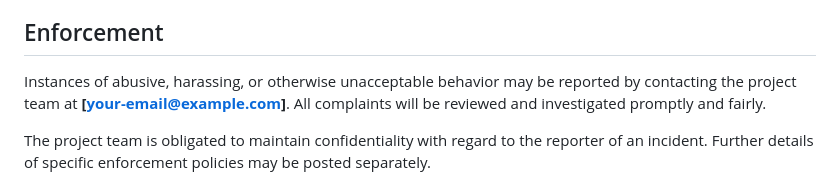
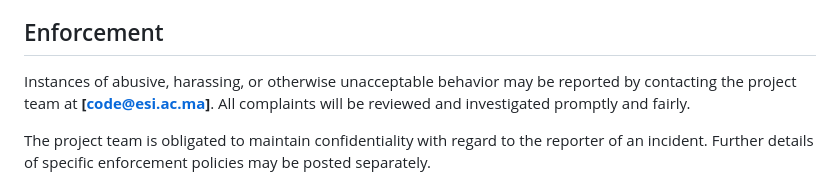
Before and after one commit to CODE-ESI-CLUB/Competitive-Programming-101, a Markdown page: CODE_OF_CONDUCT.md, the part around the change. Drawn GitHub-style.

```diff
--- a/CODE_OF_CONDUCT.md
+++ b/CODE_OF_CONDUCT.md
@@ -35,7 +35,7 @@ This Code of Conduct applies within all project spaces, and it also applies when
 
 ## Enforcement
 
-Instances of abusive, harassing, or otherwise unacceptable behavior may be reported by contacting the project team at **[your-email@example.com]**. All complaints will be reviewed and investigated promptly and fairly.
+Instances of abusive, harassing, or otherwise unacceptable behavior may be reported by contacting the project team at **[code@esi.ac.ma]**. All complaints will be reviewed and investigated promptly and fairly.
 
 The project team is obligated to maintain confidentiality with regard to the reporter of an incident. Further details of specific enforcement policies may be posted separately.
 
```
